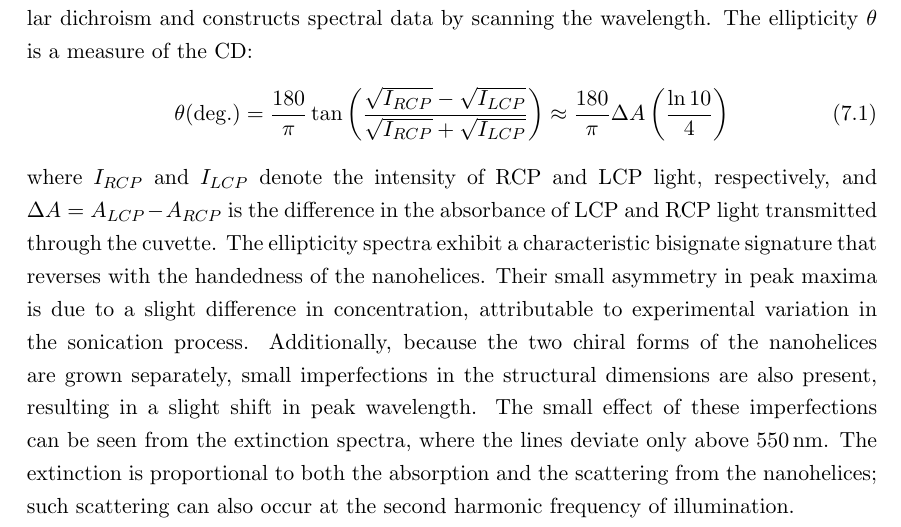
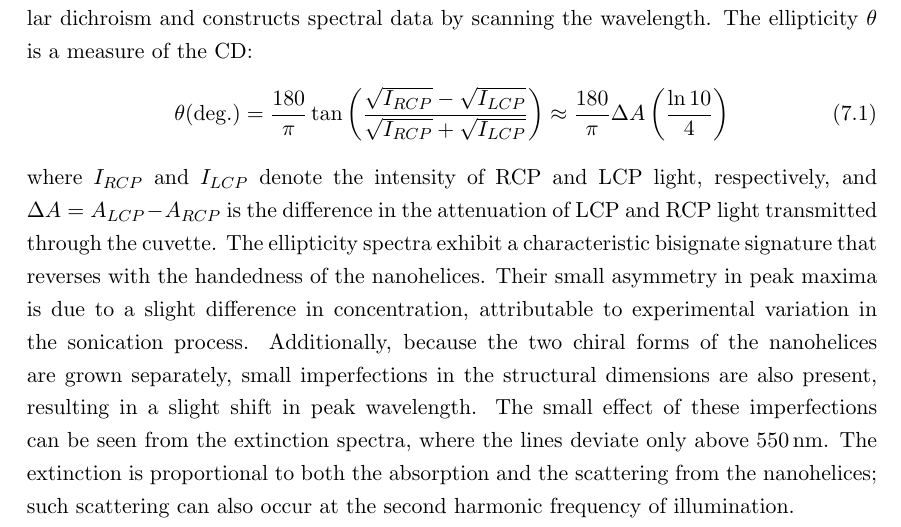
Before and after one commit to jtc42/ThesisUoB, a LaTeX thesis (main.tex, which reads sections/results/HRSinLiquidNanohelices.tex): part of page 67 of 104, cut so that both start at the same text. Compiled offline with pdfLaTeX.

Commit message:
Corrected definition of eq 7.1 A term

```diff
--- a/sections/results/HRSinLiquidNanohelices.tex
+++ b/sections/results/HRSinLiquidNanohelices.tex
@@ -48,7 +48,7 @@ The ellipticity $\theta$ is a measure of the CD:
 \begin{equation}
     \theta (\text{deg.}) = \frac{180}{\pi} \tan\left( \frac{\sqrt{I_{RCP}} - \sqrt{I_{LCP}}}{\sqrt{I_{RCP}} + \sqrt{I_{LCP}}} \right) \approx \frac{180}{\pi} \Delta A \left( \frac{\ln 10}{4} \right)
 \end{equation}
-where $I_{RCP}$ and $I_{LCP}$ denote the intensity of RCP and LCP light, respectively, and $\Delta A = A_{LCP} - A_{RCP}$ is the difference in the absorbance of LCP and RCP light transmitted through the cuvette.
+where $I_{RCP}$ and $I_{LCP}$ denote the intensity of RCP and LCP light, respectively, and $\Delta A = A_{LCP} - A_{RCP}$ is the difference in the attenuation of LCP and RCP light transmitted through the cuvette.
 The ellipticity spectra exhibit a characteristic bisignate signature that reverses with the handedness of the nanohelices. Their small asymmetry in peak maxima is due to a slight difference in concentration, attributable to experimental variation in the sonication process. Additionally, because the two chiral forms of the nanohelices are grown separately, small imperfections in the structural dimensions are also present, resulting in a slight shift in peak wavelength. The small effect of these imperfections can be seen from the extinction spectra, where the lines deviate only above $\SI{550}{\nano\m}$. The extinction is proportional to both the absorption and the scattering from the nanohelices; such scattering can also occur at the second harmonic frequency of illumination.
 
 \begin{figure}[htb!]
```
